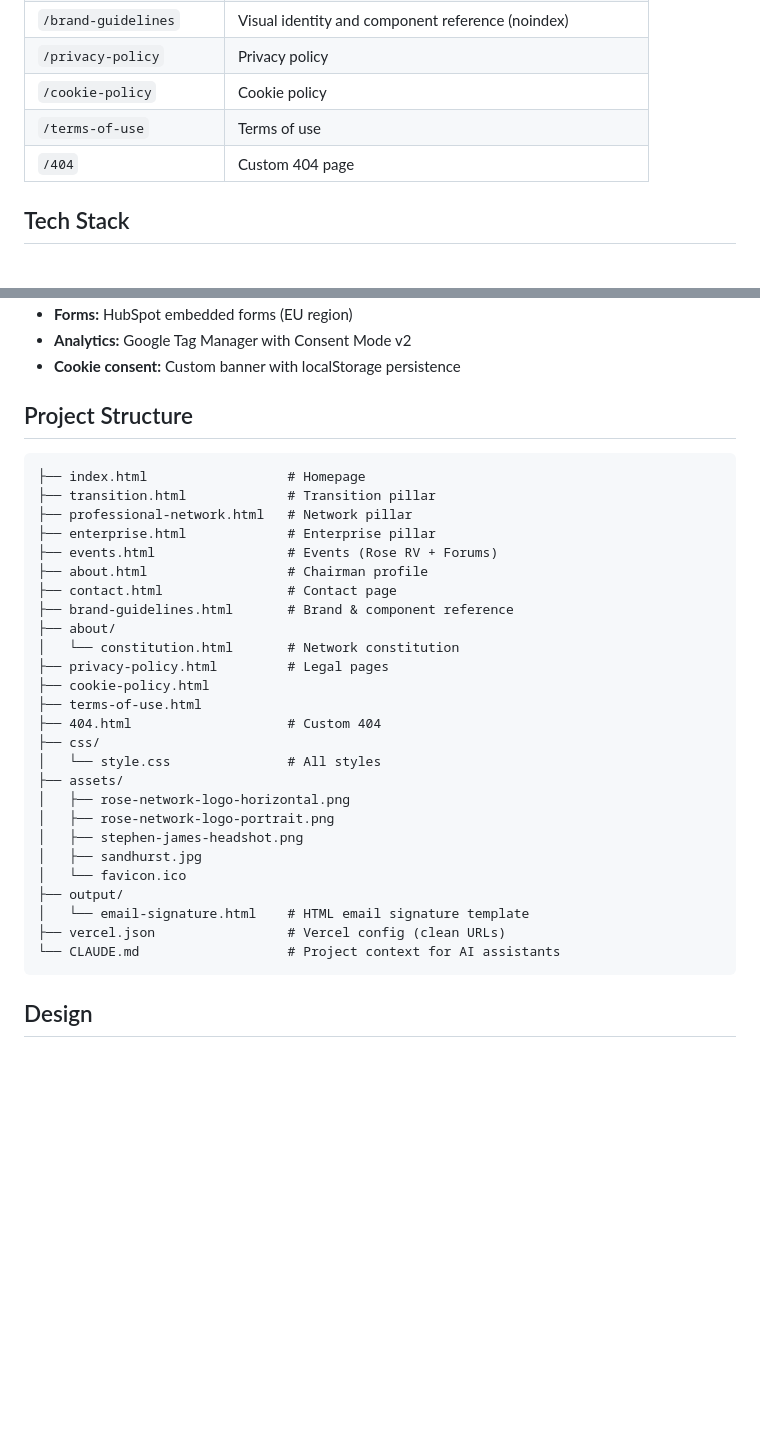
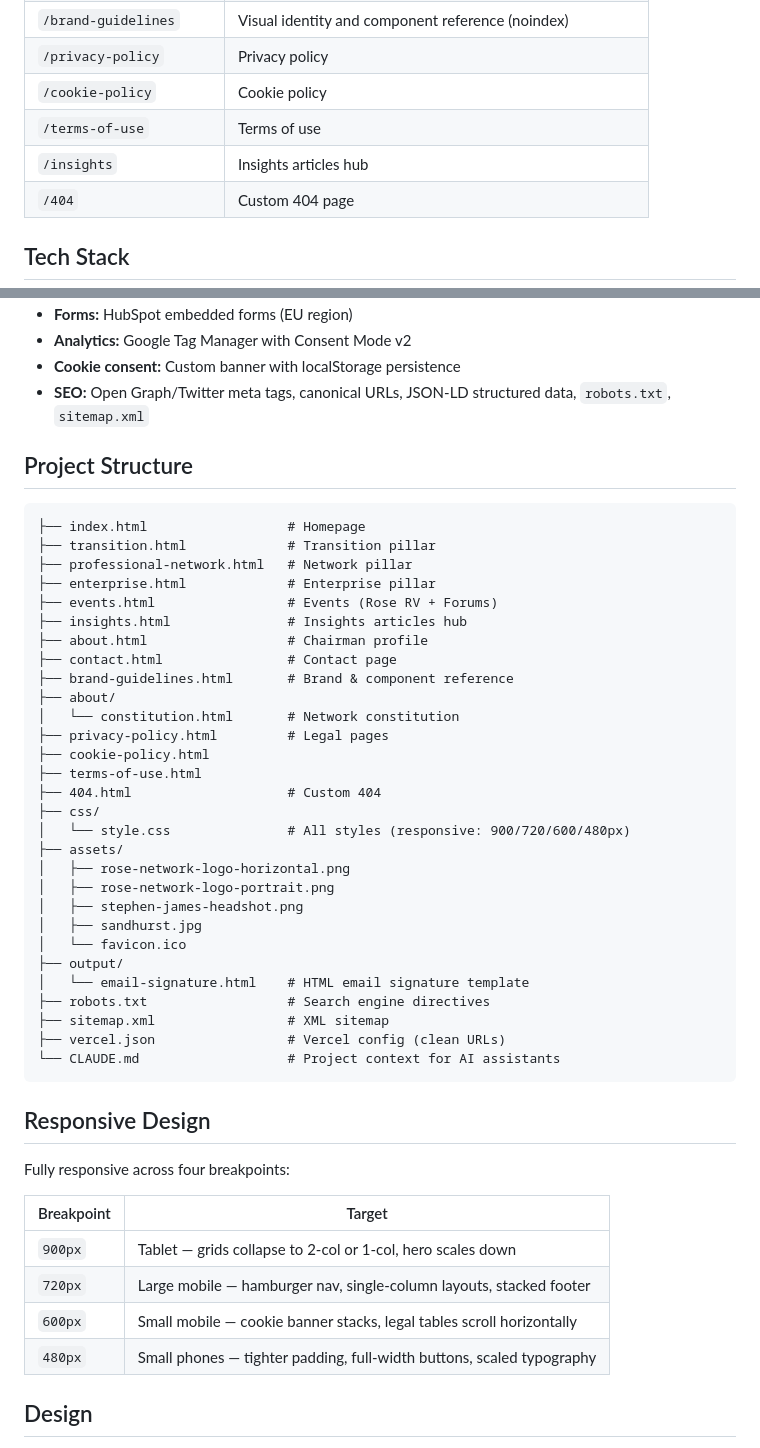
Before and after one commit to Hermes-Digital-UK/the-rose-network, a Markdown page: README.md, 2 parts joined by grey strips. Drawn GitHub-style; blank space fills up the shorter version.

Commit message:
Update README with insights page, responsive breakpoints, and SEO details
Co-Authored-By: Claude Opus 4.6 (1M context) <noreply@anthropic.com>

````diff
--- a/README.md
+++ b/README.md
@@ -22,6 +22,7 @@ The official website of The ROSE Network — the Intelligence Corps Association'
 | `/privacy-policy` | Privacy policy |
 | `/cookie-policy` | Cookie policy |
 | `/terms-of-use` | Terms of use |
+| `/insights` | Insights articles hub |
 | `/404` | Custom 404 page |
 
 ## Tech Stack
@@ -33,6 +34,7 @@ The official website of The ROSE Network — the Intelligence Corps Association'
 - **Forms:** HubSpot embedded forms (EU region)
 - **Analytics:** Google Tag Manager with Consent Mode v2
 - **Cookie consent:** Custom banner with localStorage persistence
+- **SEO:** Open Graph/Twitter meta tags, canonical URLs, JSON-LD structured data, `robots.txt`, `sitemap.xml`
 
 ## Project Structure
 
@@ -42,6 +44,7 @@ The official website of The ROSE Network — the Intelligence Corps Association'
 ├── professional-network.html   # Network pillar
 ├── enterprise.html             # Enterprise pillar
 ├── events.html                 # Events (Rose RV + Forums)
+├── insights.html               # Insights articles hub
 ├── about.html                  # Chairman profile
 ├── contact.html                # Contact page
 ├── brand-guidelines.html       # Brand & component reference
@@ -52,7 +55,7 @@ The official website of The ROSE Network — the Intelligence Corps Association'
 ├── terms-of-use.html
 ├── 404.html                    # Custom 404
 ├── css/
-│   └── style.css               # All styles
+│   └── style.css               # All styles (responsive: 900/720/600/480px)
 ├── assets/
 │   ├── rose-network-logo-horizontal.png
 │   ├── rose-network-logo-portrait.png
@@ -61,9 +64,22 @@ The official website of The ROSE Network — the Intelligence Corps Association'
 │   └── favicon.ico
 ├── output/
 │   └── email-signature.html    # HTML email signature template
+├── robots.txt                  # Search engine directives
+├── sitemap.xml                 # XML sitemap
 ├── vercel.json                 # Vercel config (clean URLs)
 └── CLAUDE.md                   # Project context for AI assistants
 ```
+
+## Responsive Design
+
+Fully responsive across four breakpoints:
+
+| Breakpoint | Target |
+|---|---|
+| `900px` | Tablet — grids collapse to 2-col or 1-col, hero scales down |
+| `720px` | Large mobile — hamburger nav, single-column layouts, stacked footer |
+| `600px` | Small mobile — cookie banner stacks, legal tables scroll horizontally |
+| `480px` | Small phones — tighter padding, full-width buttons, scaled typography |
 
 ## Design
 
````
Also changed, not shown: other parts of README.md (+1 -1 lines).
